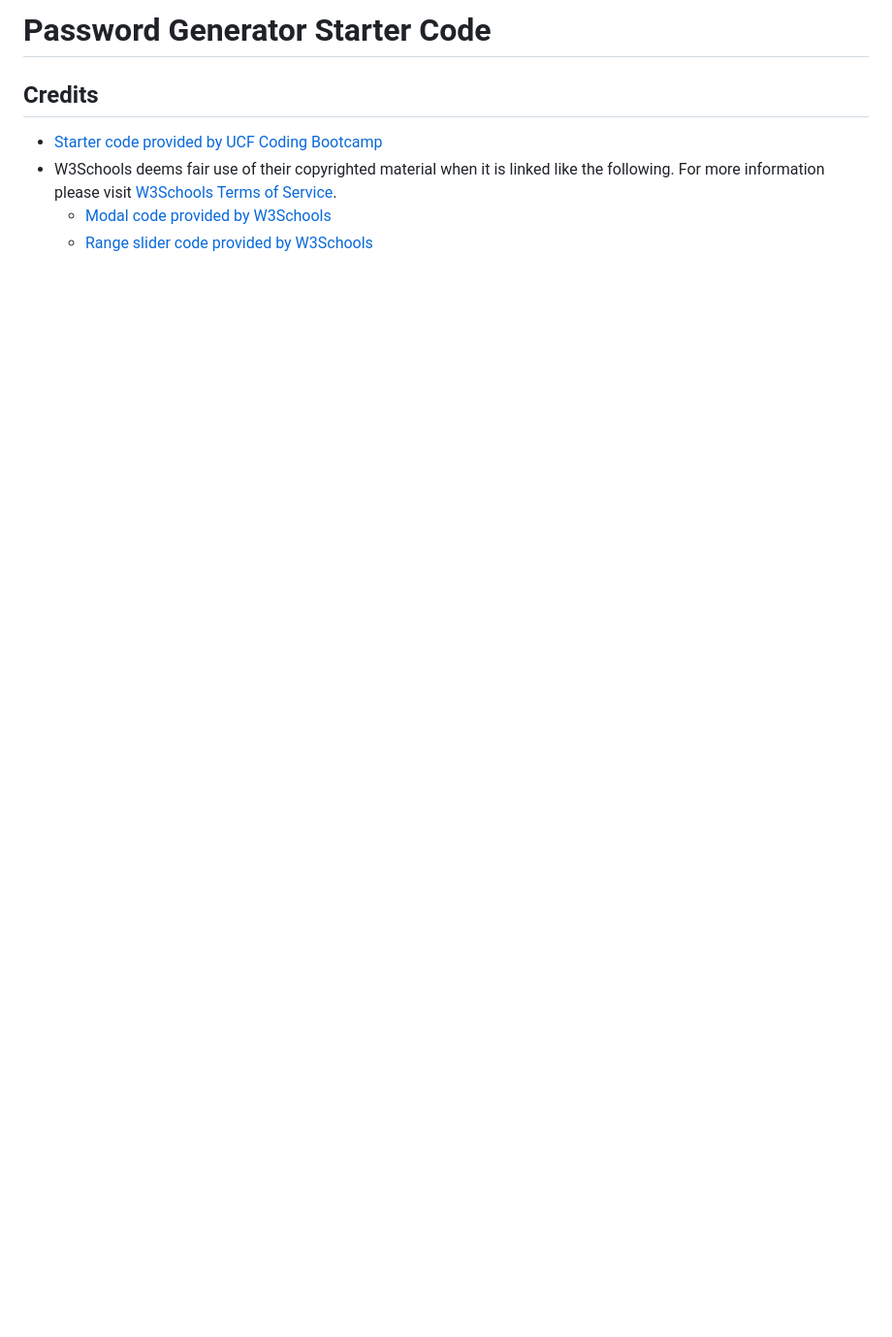
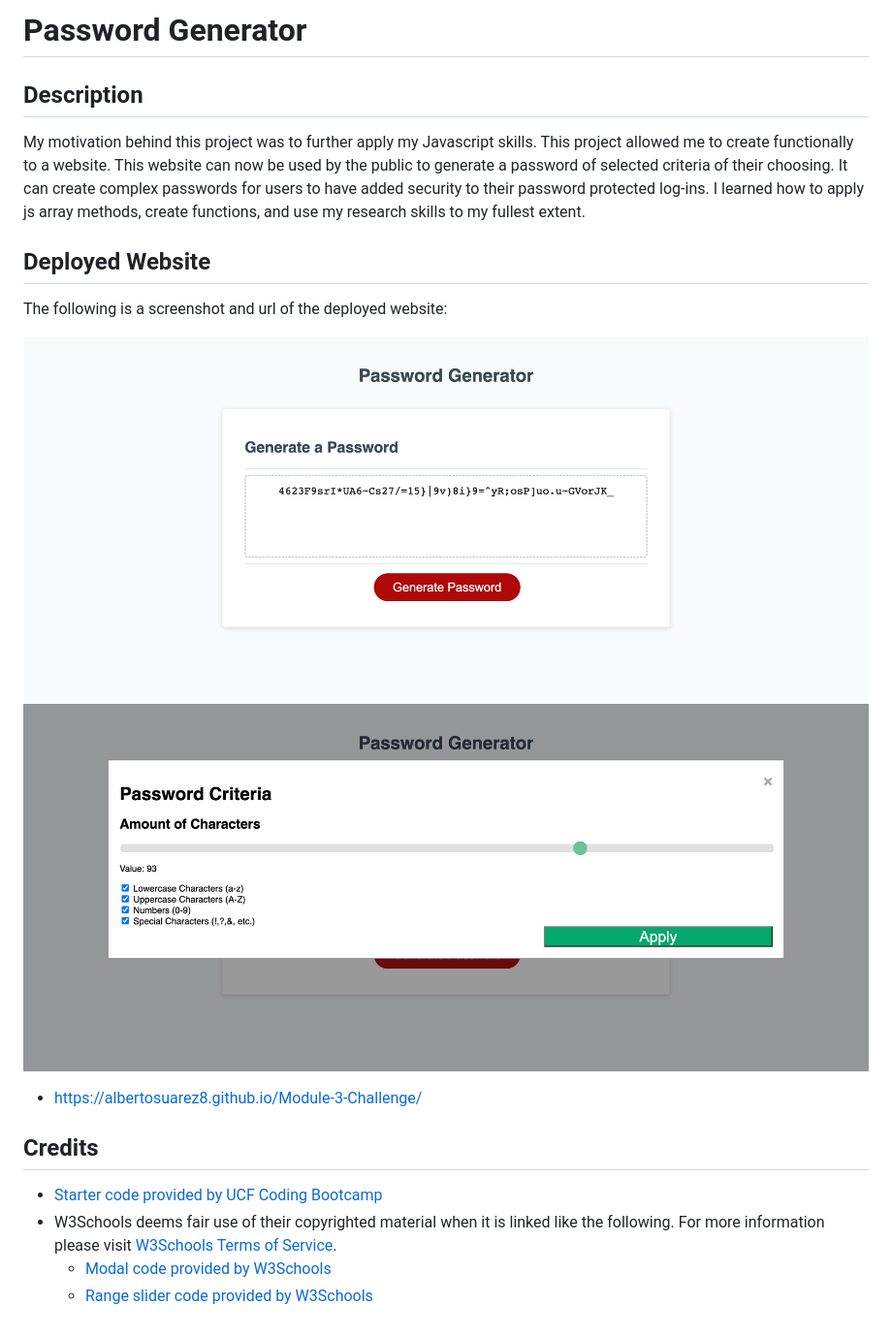
Before and after one commit to albertosuarez8/Module-3-Challenge, a Markdown page: README.md, the part around the change. Shown: that part at 97% size. GitHub-like rendering; pictures changed too: Develop/images/deployedapp.png (added), Develop/images/deployedapp2.png (added); blank space fills up the shorter version.

Commit message:
Added comments throughout code and updated README.

```diff
--- a/README.md
+++ b/README.md
@@ -1,4 +1,17 @@
-# Password Generator Starter Code
+# Password Generator
+
+## Description
+
+My motivation behind this project was to further apply my Javascript skills. This project allowed me to create functionally to a website. This website can now be used by the public to generate a password of selected criteria of their choosing. It can create complex passwords for users to have added security to their password protected log-ins. I learned how to apply js array methods, create functions, and use my research skills to my fullest extent.
+
+## Deployed Website
+
+The following is a screenshot and url of the deployed website:
+
+![Screenshot of the deployed website](./Develop/images/deployedapp.png)
+![Screenshot of the deployed website modal](./Develop/images/deployedapp2.png)
+
+- https://albertosuarez8.github.io/Module-3-Challenge/
 
 ## Credits
 
```
Also changed, not shown: 2 other files.
